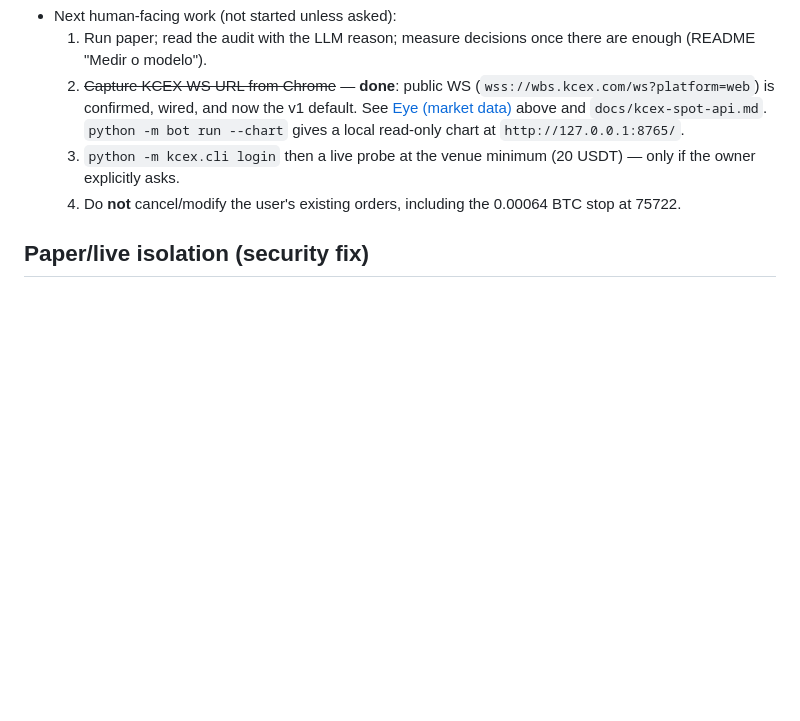
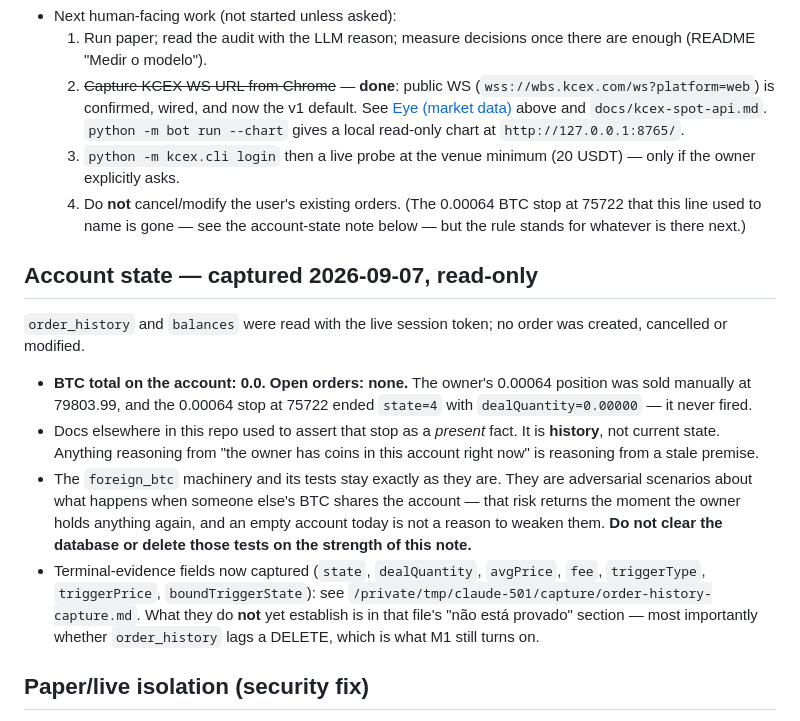
Before and after one commit to alissonryan/bot-trade, a Markdown page: AGENTS.md, the part around one of its changes. Rendered like a GitHub page; blank space fills up the shorter version.

```diff
--- a/AGENTS.md
+++ b/AGENTS.md
@@ -193,7 +193,16 @@ Second LLM, ETH or more pairs, limit/IOC entries, Telegram, DSPy training, CCXT
   1. Run paper; read the audit with the LLM reason; measure decisions once there are enough (README "Medir o modelo").
   2. ~~Capture KCEX WS URL from Chrome~~ — **done**: public WS (`wss://wbs.kcex.com/ws?platform=web`) is confirmed, wired, and now the v1 default. See [Eye (market data)](#eye-market-data) above and `docs/kcex-spot-api.md`. `python -m bot run --chart` gives a local read-only chart at `http://127.0.0.1:8765/`.
   3. `python -m kcex.cli login` then a live probe at the venue minimum (20 USDT) — only if the owner explicitly asks.
-  4. Do **not** cancel/modify the user's existing orders, including the 0.00064 BTC stop at 75722.
+  4. Do **not** cancel/modify the user's existing orders. (The 0.00064 BTC stop at 75722 that this line used to name is gone — see the account-state note below — but the rule stands for whatever is there next.)
+
+## Account state — captured 2026-09-07, read-only
+
+`order_history` and `balances` were read with the live session token; no order was created, cancelled or modified.
+
+- **BTC total on the account: 0.0. Open orders: none.** The owner's 0.00064 position was sold manually at 79803.99, and the 0.00064 stop at 75722 ended `state=4` with `dealQuantity=0.00000` — it never fired.
+- Docs elsewhere in this repo used to assert that stop as a *present* fact. It is **history**, not current state. Anything reasoning from "the owner has coins in this account right now" is reasoning from a stale premise.
+- The `foreign_btc` machinery and its tests stay exactly as they are. They are adversarial scenarios about what happens when someone else's BTC shares the account — that risk returns the moment the owner holds anything again, and an empty account today is not a reason to weaken them. **Do not clear the database or delete those tests on the strength of this note.**
+- Terminal-evidence fields now captured (`state`, `dealQuantity`, `avgPrice`, `fee`, `triggerType`, `triggerPrice`, `boundTriggerState`): see `/private/tmp/claude-501/capture/order-history-capture.md`. What they do **not** yet establish is in that file's "não está provado" section — most importantly whether `order_history` lags a DELETE, which is what M1 still turns on.
 
 ## Paper/live isolation (security fix)
 
```
Also changed, not shown: other parts of AGENTS.md (+1 -1 lines), README.md (+2 -2 lines).
